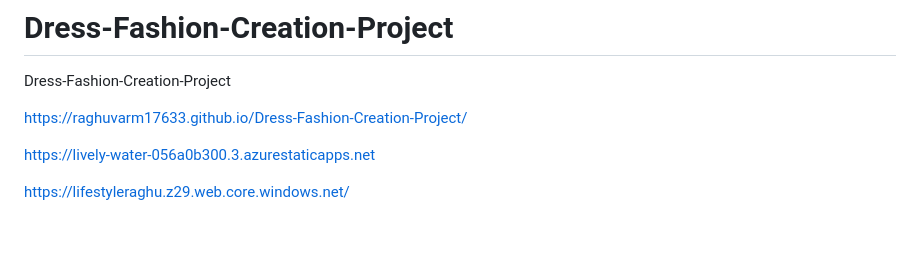
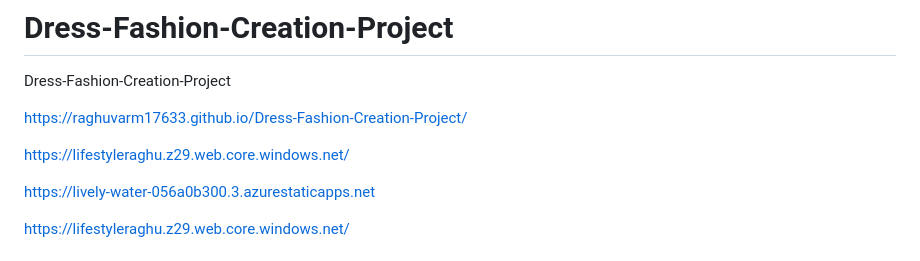
Before and after one commit to raghuvarm17633/Dress-Fashion-Creation-Project, a Markdown page: README.md, the part around the change. GitHub-like rendering; blank space fills up the shorter version.

```diff
--- a/README.md
+++ b/README.md
@@ -4,6 +4,7 @@ Dress-Fashion-Creation-Project
 
 https://raghuvarm17633.github.io/Dress-Fashion-Creation-Project/
 
+https://lifestyleraghu.z29.web.core.windows.net/
 
 https://lively-water-056a0b300.3.azurestaticapps.net
 
```
